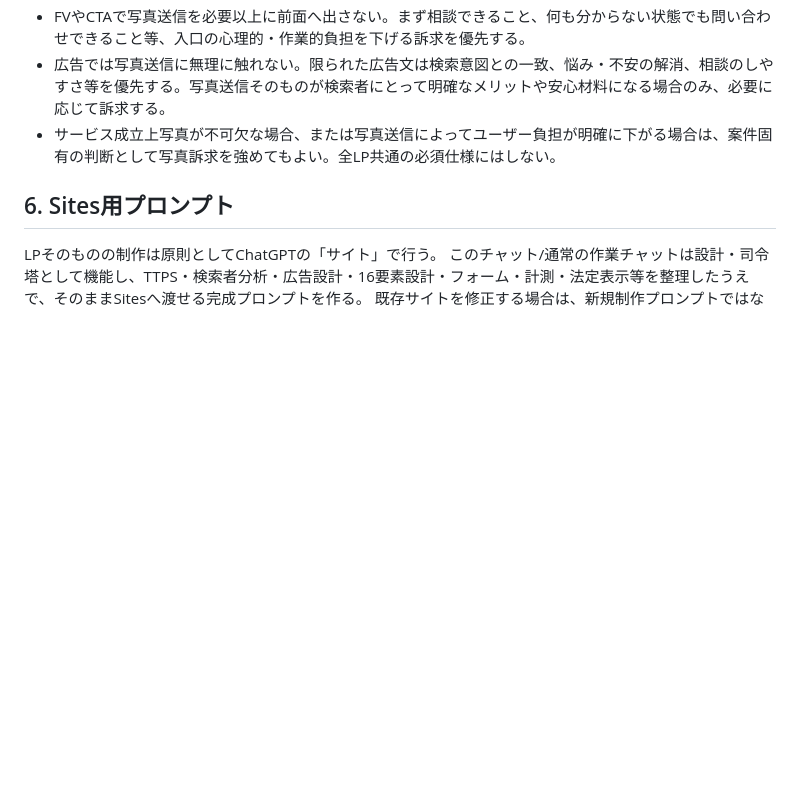
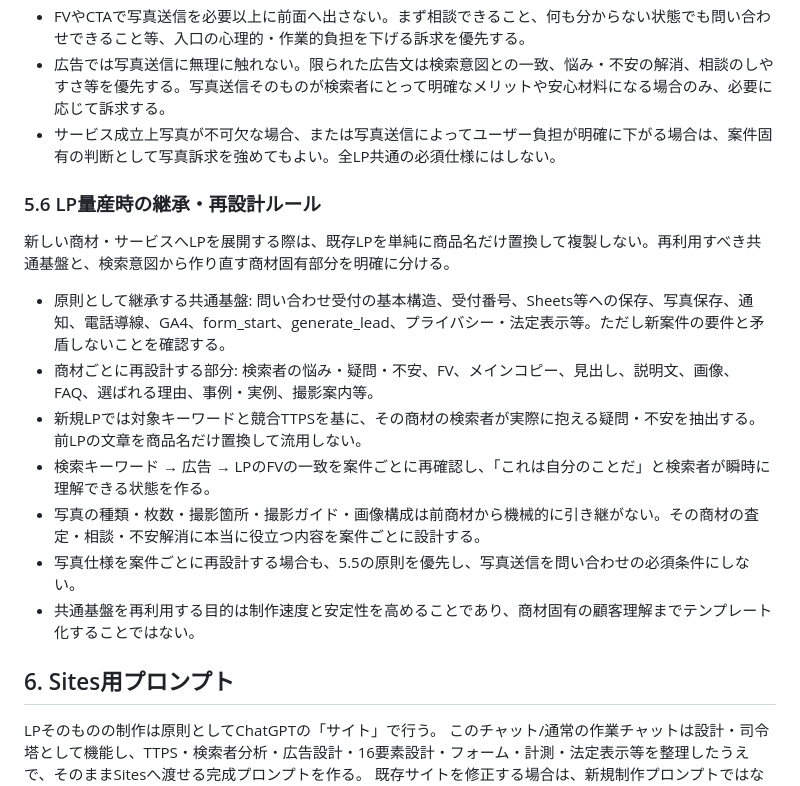
Before and after one commit to allmight-lab/web-sales-demos, a Markdown page: docs/lp-ad-market-validation-rules.md, the part around the change. GitHub-like rendering; blank space fills up the shorter version.

Commit message:
Add LP scaling inheritance and redesign rules

```diff
--- a/docs/lp-ad-market-validation-rules.md
+++ b/docs/lp-ad-market-validation-rules.md
@@ -146,6 +146,18 @@ LPの第一目的は、相談を検討しているユーザーができるだけ
 - 広告では写真送信に無理に触れない。限られた広告文は検索意図との一致、悩み・不安の解消、相談のしやすさ等を優先する。写真送信そのものが検索者にとって明確なメリットや安心材料になる場合のみ、必要に応じて訴求する。
 - サービス成立上写真が不可欠な場合、または写真送信によってユーザー負担が明確に下がる場合は、案件固有の判断として写真訴求を強めてもよい。全LP共通の必須仕様にはしない。
 
+
+### 5.6 LP量産時の継承・再設計ルール
+新しい商材・サービスへLPを展開する際は、既存LPを単純に商品名だけ置換して複製しない。再利用すべき共通基盤と、検索意図から作り直す商材固有部分を明確に分ける。
+
+- 原則として継承する共通基盤: 問い合わせ受付の基本構造、受付番号、Sheets等への保存、写真保存、通知、電話導線、GA4、form_start、generate_lead、プライバシー・法定表示等。ただし新案件の要件と矛盾しないことを確認する。
+- 商材ごとに再設計する部分: 検索者の悩み・疑問・不安、FV、メインコピー、見出し、説明文、画像、FAQ、選ばれる理由、事例・実例、撮影案内等。
+- 新規LPでは対象キーワードと競合TTPSを基に、その商材の検索者が実際に抱える疑問・不安を抽出する。前LPの文章を商品名だけ置換して流用しない。
+- 検索キーワード → 広告 → LPのFVの一致を案件ごとに再確認し、「これは自分のことだ」と検索者が瞬時に理解できる状態を作る。
+- 写真の種類・枚数・撮影箇所・撮影ガイド・画像構成は前商材から機械的に引き継がない。その商材の査定・相談・不安解消に本当に役立つ内容を案件ごとに設計する。
+- 写真仕様を案件ごとに再設計する場合も、5.5の原則を優先し、写真送信を問い合わせの必須条件にしない。
+- 共通基盤を再利用する目的は制作速度と安定性を高めることであり、商材固有の顧客理解までテンプレート化することではない。
+
 ## 6. Sites用プロンプト
 LPそのものの制作は原則としてChatGPTの「サイト」で行う。
 このチャット/通常の作業チャットは設計・司令塔として機能し、TTPS・検索者分析・広告設計・16要素設計・フォーム・計測・法定表示等を整理したうえで、そのままSitesへ渡せる完成プロンプトを作る。
```
